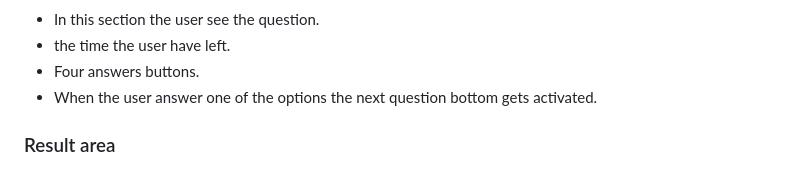
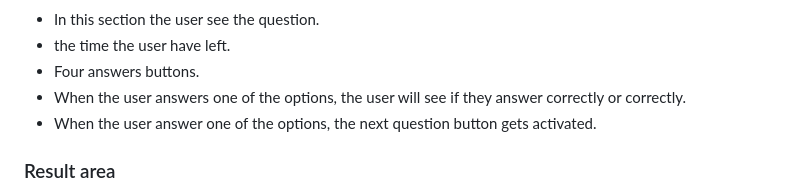
Before and after one commit to Code-Institute-Submissions/balennouri-balennouri-project2, a Markdown page: README.md, the part around the change. Drawn GitHub-style.

Commit message:
Add some contnet in read me

```diff
--- a/README.md
+++ b/README.md
@@ -131,7 +131,8 @@ The Champions League website is made up from a single page and it’s hiding the
 - In this section the user see the question.
 - the time the user have left.
 - Four answers buttons.
-- When the user answer one of the options the next question bottom gets activated.
+- When the user answers one of the options, the user will see if they answer correctly or correctly.
+- When the user answer one of the options, the next question button gets activated.
 
 ### Result area
 
```
